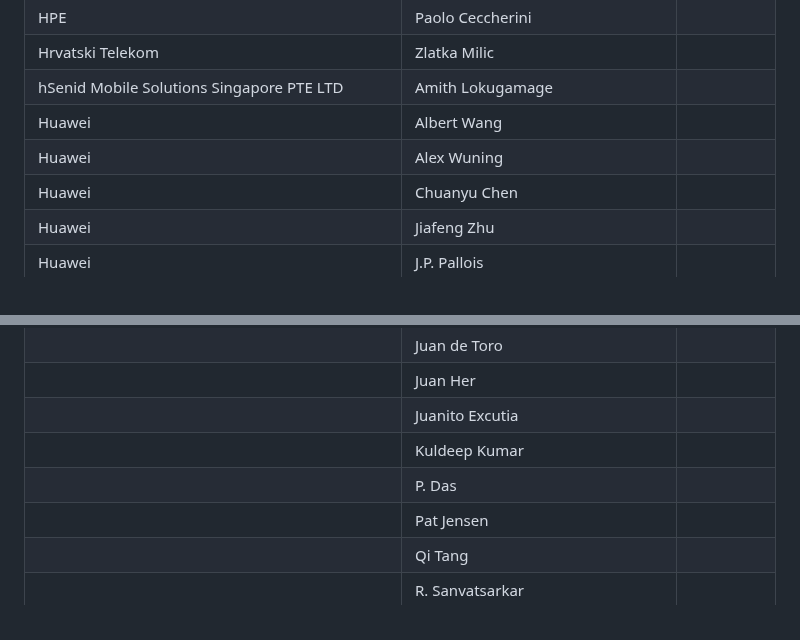
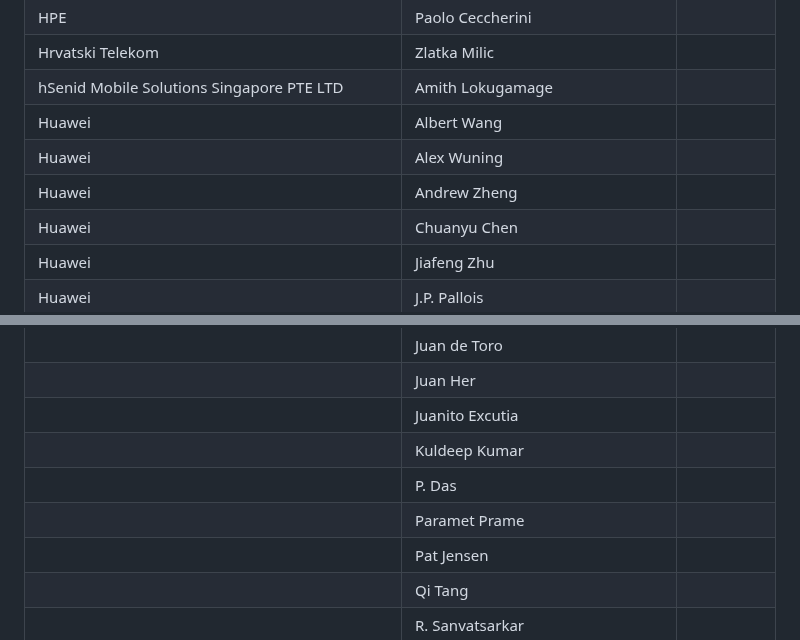
Before and after one commit to camaraproject/Governance, a Markdown page: PARTICIPANTS.MD, 2 parts joined by grey strips. Rendered like a GitHub page.

```diff
--- a/PARTICIPANTS.MD
+++ b/PARTICIPANTS.MD
@@ -350,6 +350,7 @@
 | hSenid Mobile Solutions Singapore PTE LTD | Amith Lokugamage ||
 | Huawei | Albert Wang ||
 | Huawei | Alex Wuning ||
+| Huawei | Andrew Zheng ||
 | Huawei | Chuanyu Chen ||
 | Huawei | Jiafeng Zhu ||
 | Huawei | J.P. Pallois ||
@@ -962,6 +963,7 @@
 |  | Juanito Excutia ||
 |  | Kuldeep Kumar ||
 |  | P. Das ||
+|  | Paramet Prame ||
 |  | Pat Jensen ||
 |  | Qi Tang ||
 |  | R. Sanvatsarkar ||
```
